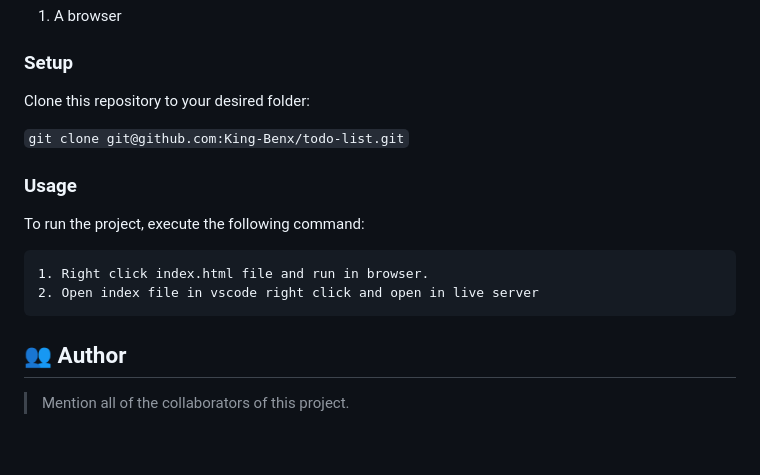
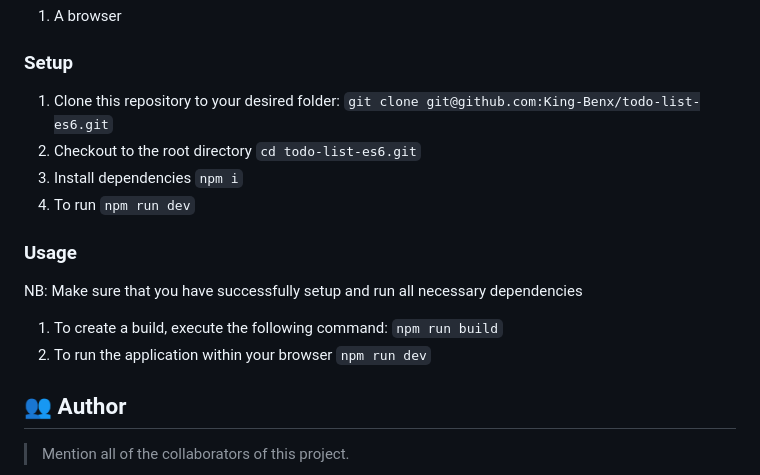
Before and after one commit to King-Benx/todo-list-es6, a Markdown page: README.md, the part around the change. GitHub-like rendering; blank space fills up the shorter version.

````diff
--- a/README.md
+++ b/README.md
@@ -75,18 +75,17 @@ In order to run this project you need:
 
 ### Setup
 
-Clone this repository to your desired folder:
-
-```git clone git@github.com:King-Benx/todo-list.git```
+1. Clone this repository to your desired folder: ```git clone git@github.com:King-Benx/todo-list-es6.git```
+2. Checkout to the root directory ```cd todo-list-es6.git```
+3. Install dependencies ```npm i```
+4. To run ```npm run dev```
 
 ### Usage
 
-To run the project, execute the following command:
+NB: Make sure that you have successfully setup and run all necessary dependencies
 
-```
-1. Right click index.html file and run in browser.
-2. Open index file in vscode right click and open in live server
-```
+1. To create a build, execute the following command: ```npm run build```
+2. To run the application within your browser ```npm run dev```
 
 ## 👥 Author <a name="authors"></a>
 
````
